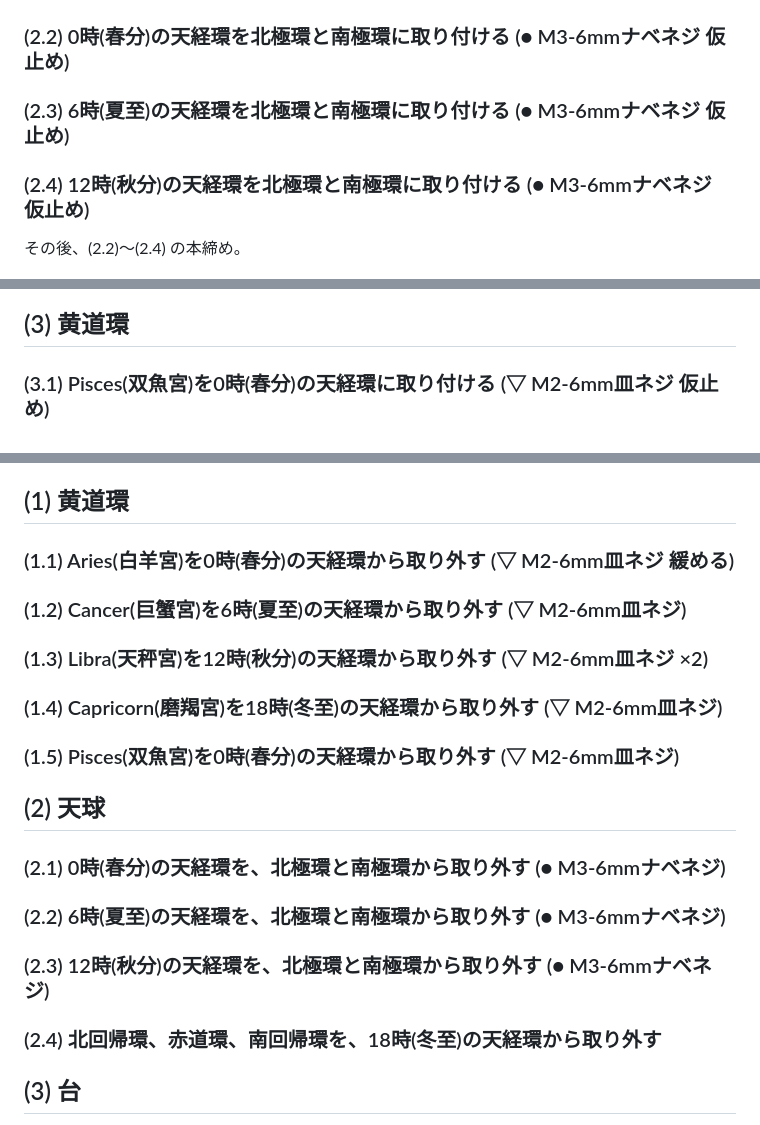
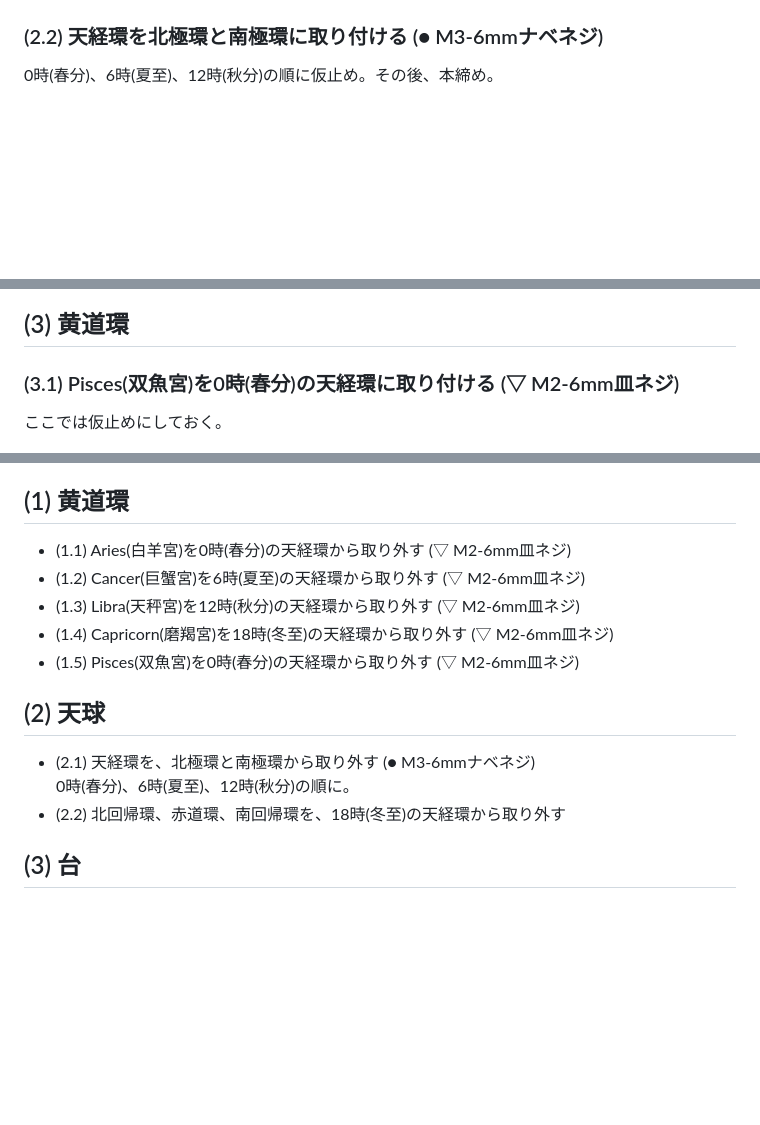
Before and after one commit to lipoyang/ArmillarySphere, a Markdown page: doc/assembly.md, 3 parts joined by grey strips. Drawn GitHub-style; blank space fills up the shorter version.

Commit message:
modify assembly manual

```diff
--- a/doc/assembly.md
+++ b/doc/assembly.md
@@ -22,15 +21,15 @@ NE(艮)、SE(巽)、SW(坤)、NW(乾)の順に。
 ### (2.1) 北回帰環・赤道環・南回帰環を18時(冬至)の天経環に取り付ける
 <img src="./image/5A.jpg" alt="図5A" width="400">　<img src="./image/5B.jpg" alt="図5B" width="400">
 
-### (2.2) 0時(春分)の天経環を北極環と南極環に取り付ける (● M3-6mmナベネジ 仮止め)
-### (2.3) 6時(夏至)の天経環を北極環と南極環に取り付ける (● M3-6mmナベネジ 仮止め)
-### (2.4) 12時(秋分)の天経環を北極環と南極環に取り付ける (● M3-6mmナベネジ 仮止め)
-その後、(2.2)～(2.4) の本締め。
+### (2.2) 天経環を北極環と南極環に取り付ける (● M3-6mmナベネジ)
+0時(春分)、6時(夏至)、12時(秋分)の順に仮止め。その後、本締め。
 
 <img src="./image/6A.jpg" alt="図6A" width="400">　<img src="./image/6B.jpg" alt="図6B" width="400">
 
 ## (3) 黄道環
-### (3.1) Pisces(双魚宮)を0時(春分)の天経環に取り付ける (▽ M2-6mm皿ネジ 仮止め)
+### (3.1) Pisces(双魚宮)を0時(春分)の天経環に取り付ける (▽ M2-6mm皿ネジ)
+ここでは仮止めにしておく。
+
 <img src="./image/7A.jpg" alt="図7A" width="400">
 
 ### (3.2) Capricorn(磨羯宮)を18時(冬至)の天経環に取り付ける (▽ M2-6mm皿ネジ)
@@ -52,16 +53,14 @@ NE(艮)、SE(巽)、SW(坤)、NW(乾)の順に。
 基本的には組立ての逆手順である。
 
 ## (1) 黄道環
-### (1.1) Aries(白羊宮)を0時(春分)の天経環から取り外す (▽ M2-6mm皿ネジ 緩める)
-### (1.2) Cancer(巨蟹宮)を6時(夏至)の天経環から取り外す (▽ M2-6mm皿ネジ)
-### (1.3) Libra(天秤宮)を12時(秋分)の天経環から取り外す (▽ M2-6mm皿ネジ ×2)
-### (1.4) Capricorn(磨羯宮)を18時(冬至)の天経環から取り外す (▽ M2-6mm皿ネジ)
-### (1.5) Pisces(双魚宮)を0時(春分)の天経環から取り外す (▽ M2-6mm皿ネジ)
+* (1.1) Aries(白羊宮)を0時(春分)の天経環から取り外す (▽ M2-6mm皿ネジ)
+* (1.2) Cancer(巨蟹宮)を6時(夏至)の天経環から取り外す (▽ M2-6mm皿ネジ)
+* (1.3) Libra(天秤宮)を12時(秋分)の天経環から取り外す (▽ M2-6mm皿ネジ)
+* (1.4) Capricorn(磨羯宮)を18時(冬至)の天経環から取り外す (▽ M2-6mm皿ネジ)
+* (1.5) Pisces(双魚宮)を0時(春分)の天経環から取り外す (▽ M2-6mm皿ネジ)
 
 ## (2) 天球
-### (2.1) 0時(春分)の天経環を、北極環と南極環から取り外す (● M3-6mmナベネジ)
-### (2.2) 6時(夏至)の天経環を、北極環と南極環から取り外す (● M3-6mmナベネジ)
-### (2.3) 12時(秋分)の天経環を、北極環と南極環から取り外す (● M3-6mmナベネジ)
-### (2.4) 北回帰環、赤道環、南回帰環を、18時(冬至)の天経環から取り外す
+* (2.1) 天経環を、北極環と南極環から取り外す (● M3-6mmナベネジ)<br/>      0時(春分)、6時(夏至)、12時(秋分)の順に。
+* (2.2) 北回帰環、赤道環、南回帰環を、18時(冬至)の天経環から取り外す
 
 ## (3) 台
```
Also changed, not shown: other parts of doc/assembly.md (+10 -14 lines).
